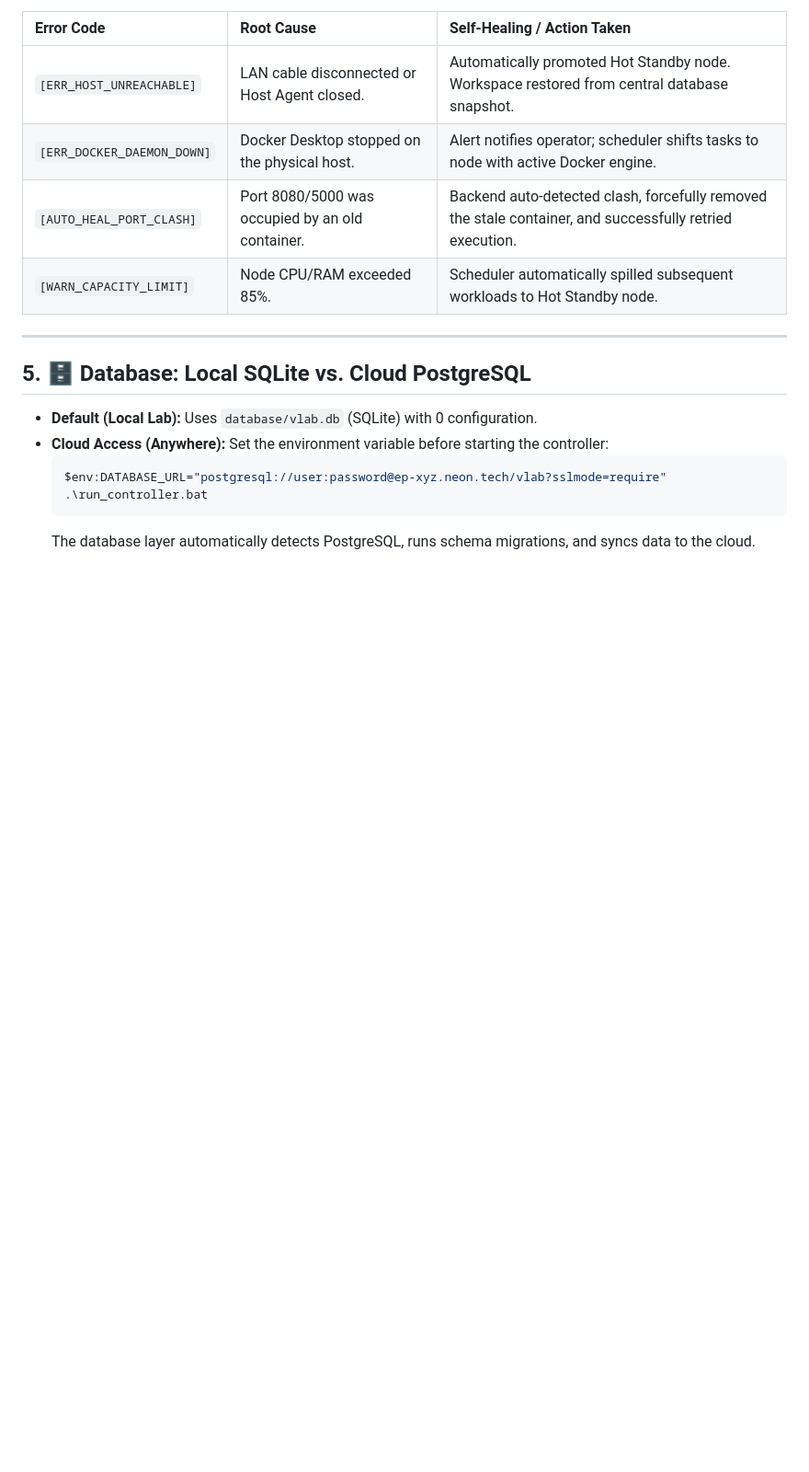
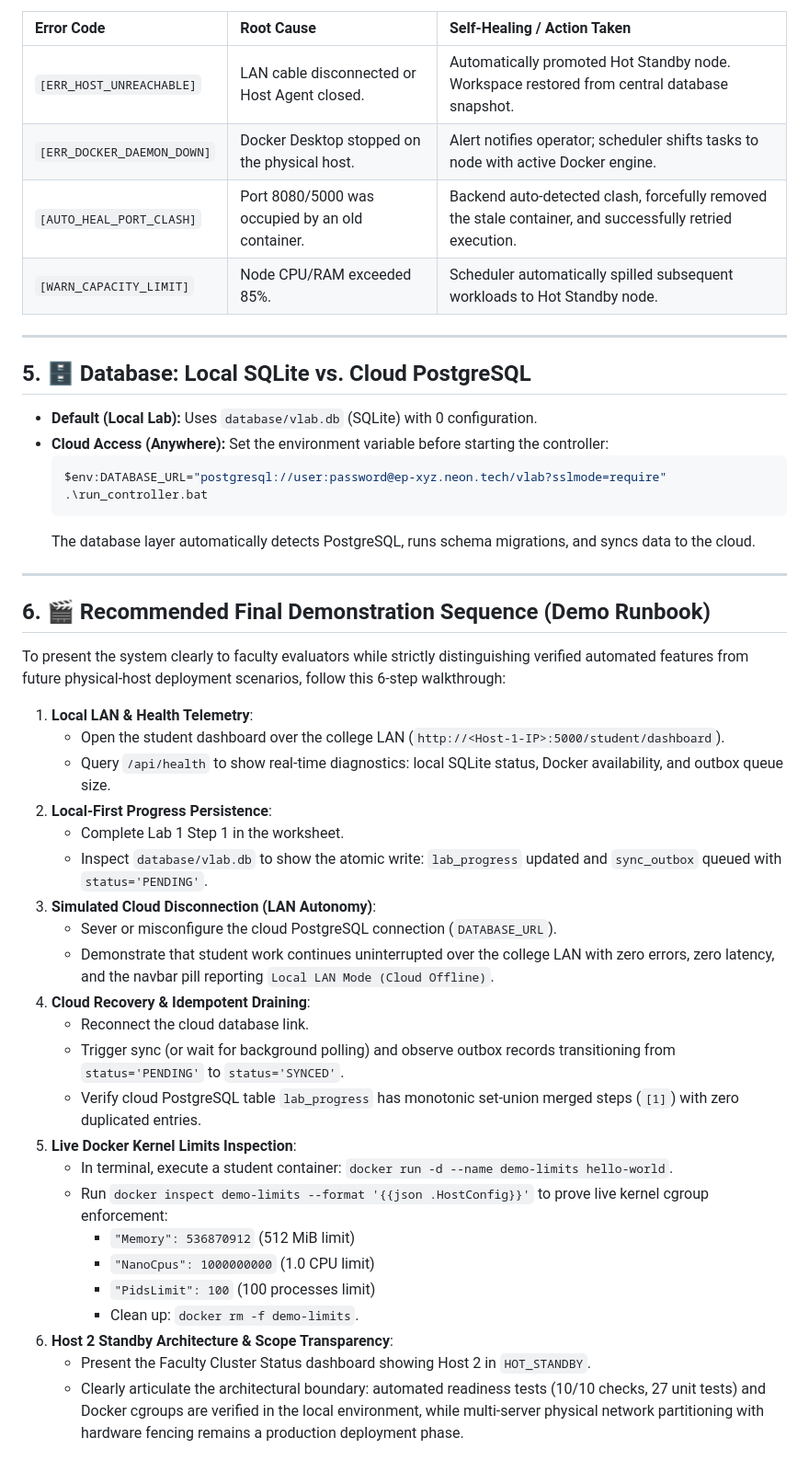
Before and after one commit to rishabhkankariya/Container_based_application_development_Virtual_labs, a Markdown page: DEPLOYMENT_GUIDE_TUESDAY.md, the part around the change. Shown at 92% size. Drawn GitHub-style; blank space fills up the shorter version.

Commit message:
Document 6-step final demonstration sequence and verification boundaries in deployment guide

````diff
--- a/DEPLOYMENT_GUIDE_TUESDAY.md
+++ b/DEPLOYMENT_GUIDE_TUESDAY.md
@@ -162,3 +162,33 @@ The system provides descriptive error codes and SweetAlert modals for all possib
   .\run_controller.bat
   ```
   The database layer automatically detects PostgreSQL, runs schema migrations, and syncs data to the cloud.
+
+---
+
+## 6. 🎬 Recommended Final Demonstration Sequence (Demo Runbook)
+
+To present the system clearly to faculty evaluators while strictly distinguishing verified automated features from future physical-host deployment scenarios, follow this 6-step walkthrough:
+
+1. **Local LAN & Health Telemetry**:
+   - Open the student dashboard over the college LAN (`http://<Host-1-IP>:5000/student/dashboard`).
+   - Query `/api/health` to show real-time diagnostics: local SQLite status, Docker availability, and outbox queue size.
+2. **Local-First Progress Persistence**:
+   - Complete Lab 1 Step 1 in the worksheet.
+   - Inspect `database/vlab.db` to show the atomic write: `lab_progress` updated and `sync_outbox` queued with `status='PENDING'`.
+3. **Simulated Cloud Disconnection (LAN Autonomy)**:
+   - Sever or misconfigure the cloud PostgreSQL connection (`DATABASE_URL`).
+   - Demonstrate that student work continues uninterrupted over the college LAN with zero errors, zero latency, and the navbar pill reporting `Local LAN Mode (Cloud Offline)`.
+4. **Cloud Recovery & Idempotent Draining**:
+   - Reconnect the cloud database link.
+   - Trigger sync (or wait for background polling) and observe outbox records transitioning from `status='PENDING'` to `status='SYNCED'`.
+   - Verify cloud PostgreSQL table `lab_progress` has monotonic set-union merged steps (`[1]`) with zero duplicated entries.
+5. **Live Docker Kernel Limits Inspection**:
+   - In terminal, execute a student container: `docker run -d --name demo-limits hello-world`.
+   - Run `docker inspect demo-limits --format '{{json .HostConfig}}'` to prove live kernel cgroup enforcement:
+     - `"Memory": 536870912` (512 MiB limit)
+     - `"NanoCpus": 1000000000` (1.0 CPU limit)
+     - `"PidsLimit": 100` (100 processes limit)
+     - Clean up: `docker rm -f demo-limits`.
+6. **Host 2 Standby Architecture & Scope Transparency**:
+   - Present the Faculty Cluster Status dashboard showing Host 2 in `HOT_STANDBY`.
+   - Clearly articulate the architectural boundary: automated readiness tests (10/10 checks, 27 unit tests) and Docker cgroups are verified in the local environment, while multi-server physical network partitioning with hardware fencing remains a production deployment phase.
````
